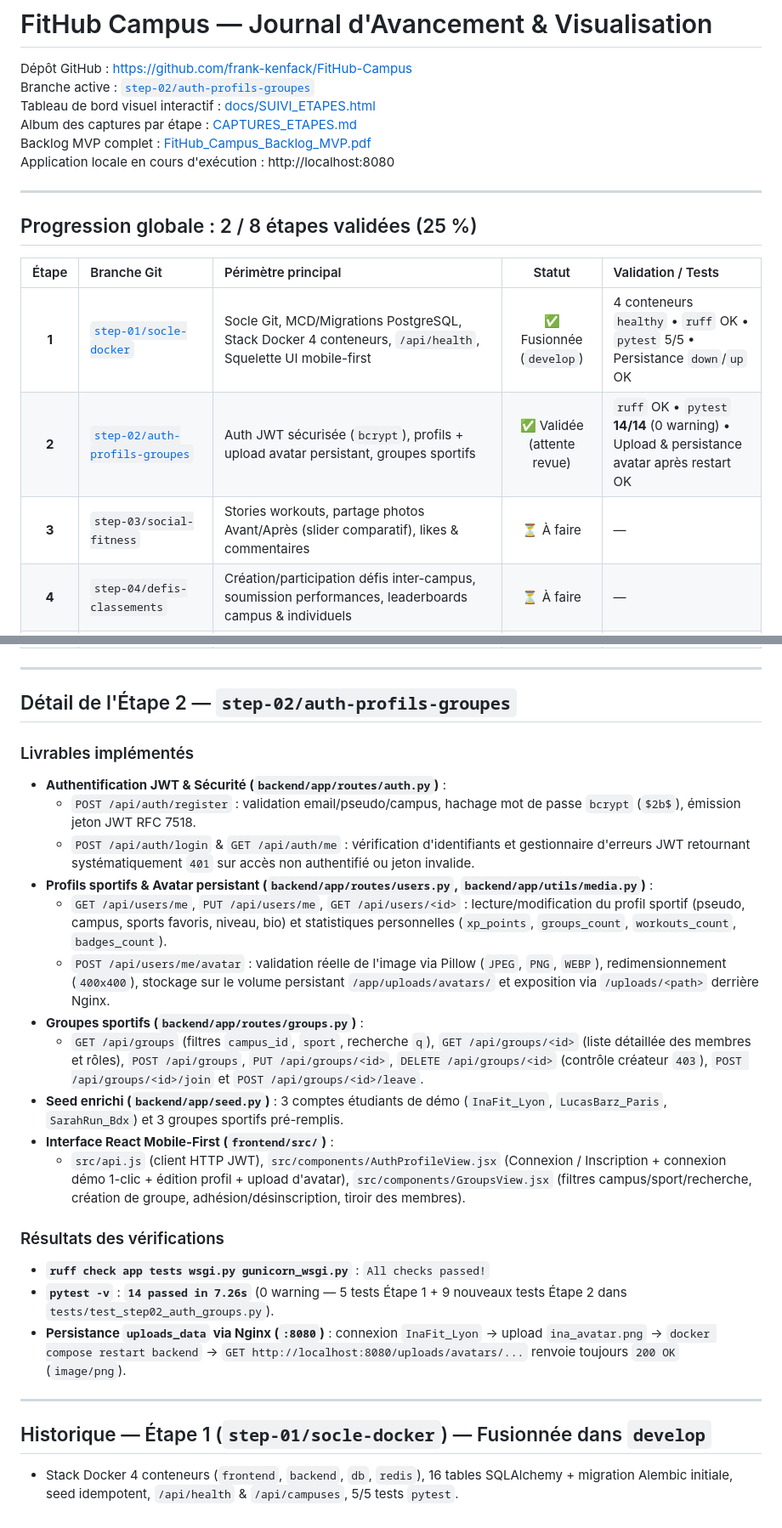
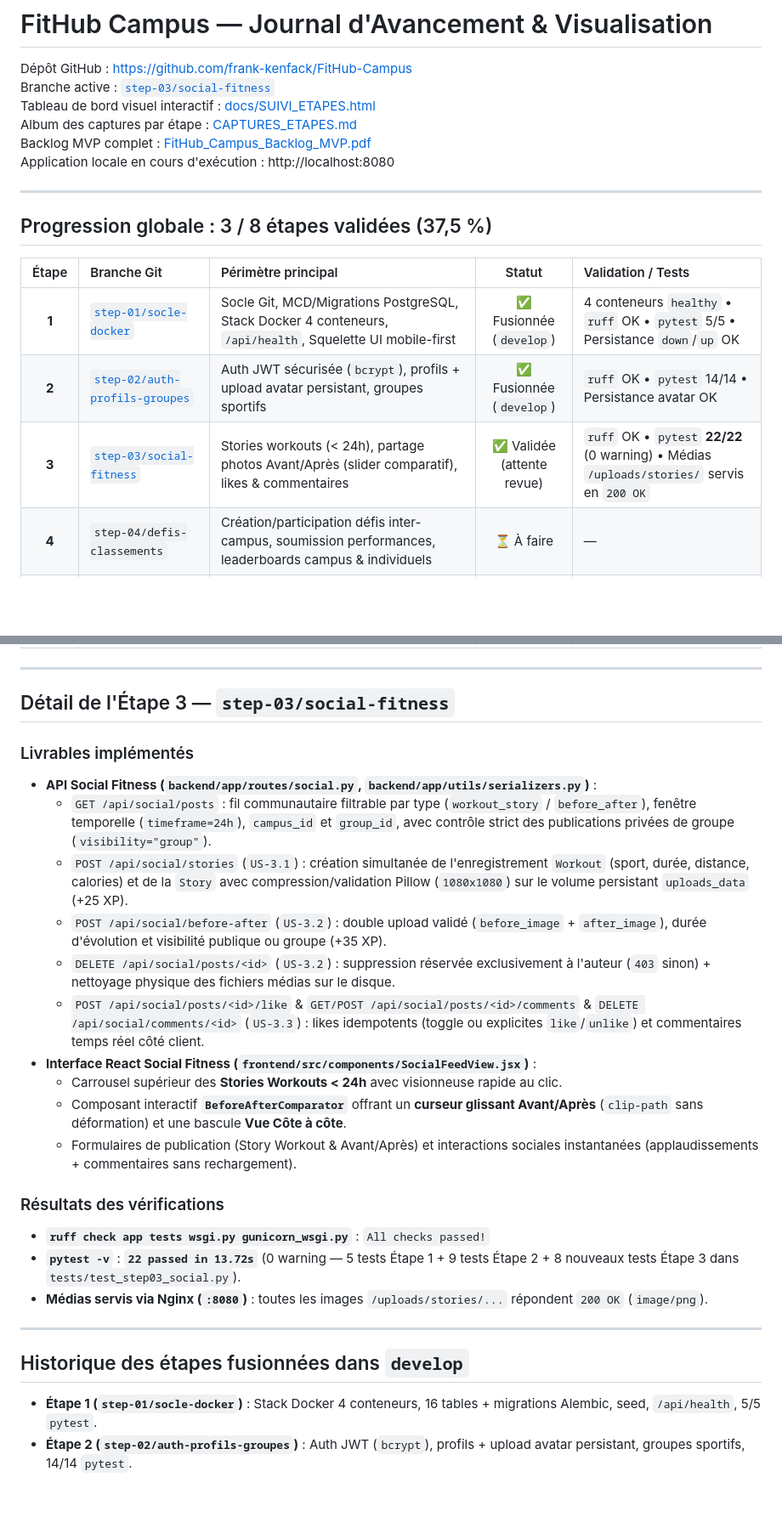
Before and after one commit to frank-kenfack/FitHub-Campus, a Markdown page: AVANCEMENT.md, 2 parts joined by grey strips. Shown at 85% size. GitHub-like rendering; blank space fills up the shorter version.

Commit message:
docs(suivi): ajoute les captures et le rapport de tests de l'etape 3

```diff
--- a/AVANCEMENT.md
+++ b/AVANCEMENT.md
@@ -1,7 +1,7 @@
 # FitHub Campus — Journal d'Avancement & Visualisation
 
 Dépôt GitHub : https://github.com/frank-kenfack/FitHub-Campus
-Branche active : [`step-02/auth-profils-groupes`](https://github.com/frank-kenfack/FitHub-Campus/tree/step-02/auth-profils-groupes)
+Branche active : [`step-03/social-fitness`](https://github.com/frank-kenfack/FitHub-Campus/tree/step-03/social-fitness)
 Tableau de bord visuel interactif : [docs/SUIVI_ETAPES.html](./docs/SUIVI_ETAPES.html)
 Album des captures par étape : [CAPTURES_ETAPES.md](./CAPTURES_ETAPES.md)
 Backlog MVP complet : [FitHub_Campus_Backlog_MVP.pdf](./FitHub_Campus_Backlog_MVP.pdf)
@@ -9,13 +9,13 @@ Application locale en cours d'exécution : http://localhost:8080
 
 ---
 
-## Progression globale : 2 / 8 étapes validées (25 %)
+## Progression globale : 3 / 8 étapes validées (37,5 %)
 
 | Étape | Branche Git | Périmètre principal | Statut | Validation / Tests |
 | :---: | :--- | :--- | :---: | :--- |
 | **1** | [`step-01/socle-docker`](https://github.com/frank-kenfack/FitHub-Campus/tree/step-01/socle-docker) | Socle Git, MCD/Migrations PostgreSQL, Stack Docker 4 conteneurs, `/api/health`, Squelette UI mobile-first | ✅ Fusionnée (`develop`) | 4 conteneurs `healthy` • `ruff` OK • `pytest` 5/5 • Persistance `down`/`up` OK |
-| **2** | [`step-02/auth-profils-groupes`](https://github.com/frank-kenfack/FitHub-Campus/tree/step-02/auth-profils-groupes) | Auth JWT sécurisée (`bcrypt`), profils + upload avatar persistant, groupes sportifs | ✅ Validée (attente revue) | `ruff` OK • `pytest` **14/14** (0 warning) • Upload & persistance avatar après restart OK |
-| **3** | `step-03/social-fitness` | Stories workouts, partage photos Avant/Après (slider comparatif), likes & commentaires | ⏳ À faire | — |
+| **2** | [`step-02/auth-profils-groupes`](https://github.com/frank-kenfack/FitHub-Campus/tree/step-02/auth-profils-groupes) | Auth JWT sécurisée (`bcrypt`), profils + upload avatar persistant, groupes sportifs | ✅ Fusionnée (`develop`) | `ruff` OK • `pytest` 14/14 • Persistance avatar OK |
+| **3** | [`step-03/social-fitness`](https://github.com/frank-kenfack/FitHub-Campus/tree/step-03/social-fitness) | Stories workouts (< 24h), partage photos Avant/Après (slider comparatif), likes & commentaires | ✅ Validée (attente revue) | `ruff` OK • `pytest` **22/22** (0 warning) • Médias `/uploads/stories/` servis en `200 OK` |
 | **4** | `step-04/defis-classements` | Création/participation défis inter-campus, soumission performances, leaderboards campus & individuels | ⏳ À faire | — |
 | **5** | `step-05/fitbuddy-realtime` | Matching Fit-Buddy, encouragements temps réel Flask-SocketIO + Redis, streak partagé | ⏳ À faire | — |
 | **6** | `step-06/geoloc-gamification` | Carte Leaflet/OSM salles & événements + RSVP + filtres Haversine + badges automatiques + import JSON/GPX | ⏳ À faire | — |
@@ -24,27 +24,27 @@ Application locale en cours d'exécution : http://localhost:8080
 
 ---
 
-## Détail de l'Étape 2 — `step-02/auth-profils-groupes`
+## Détail de l'Étape 3 — `step-03/social-fitness`
 
 ### Livrables implémentés
-- **Authentification JWT & Sécurité (`backend/app/routes/auth.py`)** :
-  - `POST /api/auth/register` : validation email/pseudo/campus, hachage mot de passe `bcrypt` (`$2b$`), émission jeton JWT RFC 7518.
-  - `POST /api/auth/login` & `GET /api/auth/me` : vérification d'identifiants et gestionnaire d'erreurs JWT retournant systématiquement `401` sur accès non authentifié ou jeton invalide.
-- **Profils sportifs & Avatar persistant (`backend/app/routes/users.py`, `backend/app/utils/media.py`)** :
-  - `GET /api/users/me`, `PUT /api/users/me`, `GET /api/users/<id>` : lecture/modification du profil sportif (pseudo, campus, sports favoris, niveau, bio) et statistiques personnelles (`xp_points`, `groups_count`, `workouts_count`, `badges_count`).
-  - `POST /api/users/me/avatar` : validation réelle de l'image via Pillow (`JPEG`, `PNG`, `WEBP`), redimensionnement (`400x400`), stockage sur le volume persistant `/app/uploads/avatars/` et exposition via `/uploads/<path>` derrière Nginx.
-- **Groupes sportifs (`backend/app/routes/groups.py`)** :
-  - `GET /api/groups` (filtres `campus_id`, `sport`, recherche `q`), `GET /api/groups/<id>` (liste détaillée des membres et rôles), `POST /api/groups`, `PUT /api/groups/<id>`, `DELETE /api/groups/<id>` (contrôle créateur `403`), `POST /api/groups/<id>/join` et `POST /api/groups/<id>/leave`.
-- **Seed enrichi (`backend/app/seed.py`)** : 3 comptes étudiants de démo (`InaFit_Lyon`, `LucasBarz_Paris`, `SarahRun_Bdx`) et 3 groupes sportifs pré-remplis.
-- **Interface React Mobile-First (`frontend/src/`)** :
-  - `src/api.js` (client HTTP JWT), `src/components/AuthProfileView.jsx` (Connexion / Inscription + connexion démo 1-clic + édition profil + upload d'avatar), `src/components/GroupsView.jsx` (filtres campus/sport/recherche, création de groupe, adhésion/désinscription, tiroir des membres).
+- **API Social Fitness (`backend/app/routes/social.py`, `backend/app/utils/serializers.py`)** :
+  - `GET /api/social/posts` : fil communautaire filtrable par type (`workout_story` / `before_after`), fenêtre temporelle (`timeframe=24h`), `campus_id` et `group_id`, avec contrôle strict des publications privées de groupe (`visibility="group"`).
+  - `POST /api/social/stories` (`US-3.1`) : création simultanée de l'enregistrement `Workout` (sport, durée, distance, calories) et de la `Story` avec compression/validation Pillow (`1080x1080`) sur le volume persistant `uploads_data` (+25 XP).
+  - `POST /api/social/before-after` (`US-3.2`) : double upload validé (`before_image` + `after_image`), durée d'évolution et visibilité publique ou groupe (+35 XP).
+  - `DELETE /api/social/posts/<id>` (`US-3.2`) : suppression réservée exclusivement à l'auteur (`403` sinon) + nettoyage physique des fichiers médias sur le disque.
+  - `POST /api/social/posts/<id>/like` & `GET/POST /api/social/posts/<id>/comments` & `DELETE /api/social/comments/<id>` (`US-3.3`) : likes idempotents (toggle ou explicites `like`/`unlike`) et commentaires temps réel côté client.
+- **Interface React Social Fitness (`frontend/src/components/SocialFeedView.jsx`)** :
+  - Carrousel supérieur des **Stories Workouts < 24h** avec visionneuse rapide au clic.
+  - Composant interactif **`BeforeAfterComparator`** offrant un **curseur glissant Avant/Après** (`clip-path` sans déformation) et une bascule **Vue Côte à côte**.
+  - Formulaires de publication (Story Workout & Avant/Après) et interactions sociales instantanées (applaudissements + commentaires sans rechargement).
 
 ### Résultats des vérifications
 - **`ruff check app tests wsgi.py gunicorn_wsgi.py`** : `All checks passed!`
-- **`pytest -v`** : **`14 passed in 7.26s`** (0 warning — 5 tests Étape 1 + 9 nouveaux tests Étape 2 dans `tests/test_step02_auth_groups.py`).
-- **Persistance `uploads_data` via Nginx (`:8080`)** : connexion `InaFit_Lyon` → upload `ina_avatar.png` → `docker compose restart backend` → `GET http://localhost:8080/uploads/avatars/...` renvoie toujours `200 OK` (`image/png`).
+- **`pytest -v`** : **`22 passed in 13.72s`** (0 warning — 5 tests Étape 1 + 9 tests Étape 2 + 8 nouveaux tests Étape 3 dans `tests/test_step03_social.py`).
+- **Médias servis via Nginx (`:8080`)** : toutes les images `/uploads/stories/...` répondent `200 OK` (`image/png`).
 
 ---
 
-## Historique — Étape 1 (`step-01/socle-docker`) — Fusionnée dans `develop`
-- Stack Docker 4 conteneurs (`frontend`, `backend`, `db`, `redis`), 16 tables SQLAlchemy + migration Alembic initiale, seed idempotent, `/api/health` & `/api/campuses`, 5/5 tests `pytest`.
+## Historique des étapes fusionnées dans `develop`
+- **Étape 1 (`step-01/socle-docker`)** : Stack Docker 4 conteneurs, 16 tables + migrations Alembic, seed, `/api/health`, 5/5 `pytest`.
+- **Étape 2 (`step-02/auth-profils-groupes`)** : Auth JWT (`bcrypt`), profils + upload avatar persistant, groupes sportifs, 14/14 `pytest`.
```
Also changed, not shown: CAPTURES_ETAPES.md (+30 -2 lines), docs/screenshots/step-03/01-social-stories-avant-apres.png (added), docs/screenshots/step-03/02-social-workout-stories-24h.png (added), docs/screenshots/step-03/03-social-publication-workout.png (added), docs/screenshots/step-03/04-suivi-dashboard-step03.png (added), 1 other file.
